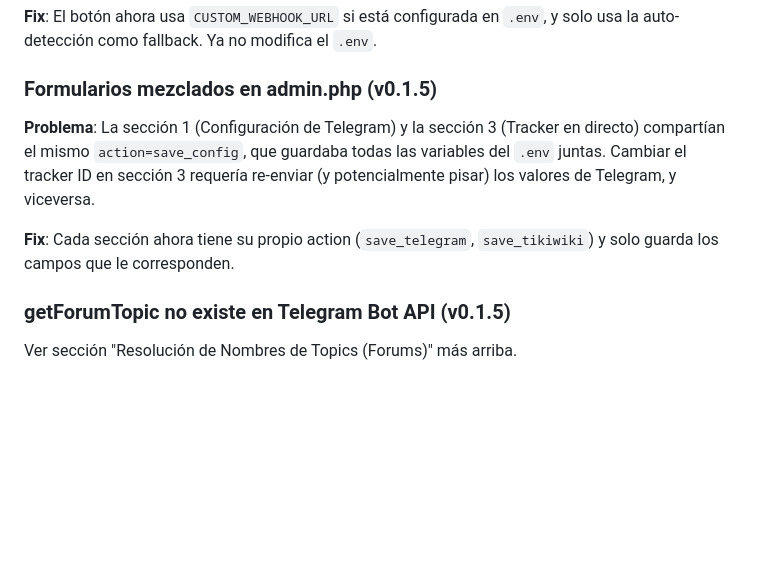
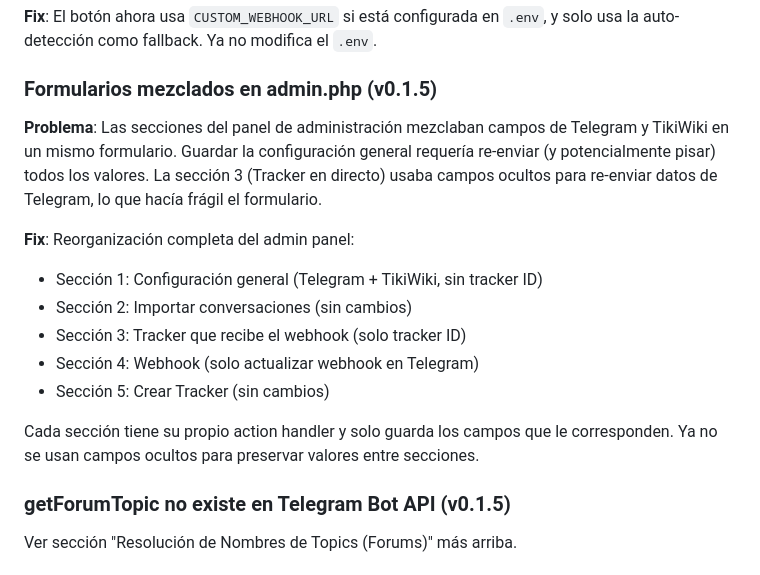
Before and after one commit to cheperico/trackergram, a Markdown page: TECHNICAL.md, the part around the change. Drawn GitHub-style; blank space fills up the shorter version.

Commit message:
Docs: actualizar CAMBIOS.md y TECHNICAL.md con reorganizacion del admin

```diff
--- a/TECHNICAL.md
+++ b/TECHNICAL.md
@@ -444,9 +444,16 @@ El sistema mapea automáticamente los campos de Telegram a los campos del tracke
 
 ### Formularios mezclados en admin.php (v0.1.5)
 
-**Problema**: La sección 1 (Configuración de Telegram) y la sección 3 (Tracker en directo) compartían el mismo `action=save_config`, que guardaba todas las variables del `.env` juntas. Cambiar el tracker ID en sección 3 requería re-enviar (y potencialmente pisar) los valores de Telegram, y viceversa.
+**Problema**: Las secciones del panel de administración mezclaban campos de Telegram y TikiWiki en un mismo formulario. Guardar la configuración general requería re-enviar (y potencialmente pisar) todos los valores. La sección 3 (Tracker en directo) usaba campos ocultos para re-enviar datos de Telegram, lo que hacía frágil el formulario.
 
-**Fix**: Cada sección ahora tiene su propio action (`save_telegram`, `save_tikiwiki`) y solo guarda los campos que le corresponden.
+**Fix**: Reorganización completa del admin panel:
+- Sección 1: Configuración general (Telegram + TikiWiki, sin tracker ID)
+- Sección 2: Importar conversaciones (sin cambios)
+- Sección 3: Tracker que recibe el webhook (solo tracker ID)
+- Sección 4: Webhook (solo actualizar webhook en Telegram)
+- Sección 5: Crear Tracker (sin cambios)
+
+Cada sección tiene su propio action handler y solo guarda los campos que le corresponden. Ya no se usan campos ocultos para preservar valores entre secciones.
 
 ### getForumTopic no existe en Telegram Bot API (v0.1.5)
 
```
Also changed, not shown: CAMBIOS.md (+1 -1 lines).
